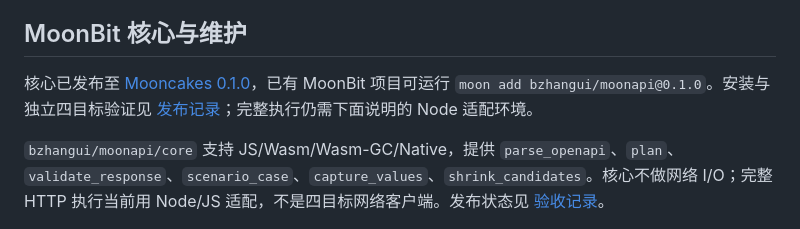
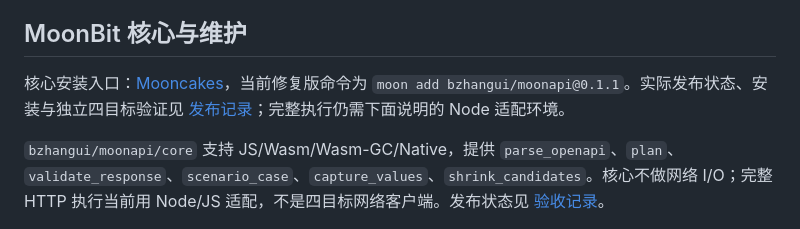
Before and after one commit to bzhangui/moonapi, a Markdown page: README.md, the part around the change. GitHub-like rendering.

Commit message:
docs(release): point consumers at the 0.1.1 repair version

```diff
--- a/README.md
+++ b/README.md
@@ -49,7 +49,7 @@ node bin/moonapi.mjs run examples/spec.json --base http://127.0.0.1:8080 --allow
 
 ## MoonBit 核心与维护
 
-核心已发布至 [Mooncakes 0.1.0](https://mooncakes.io/docs/bzhangui/moonapi)，已有 MoonBit 项目可运行 `moon add bzhangui/moonapi@0.1.0`。安装与独立四目标验证见 [发布记录](docs/PUBLICATION.md)；完整执行仍需下面说明的 Node 适配环境。
+核心安装入口：[Mooncakes](https://mooncakes.io/docs/bzhangui/moonapi)，当前修复版命令为 `moon add bzhangui/moonapi@0.1.1`。实际发布状态、安装与独立四目标验证见 [发布记录](docs/PUBLICATION.md)；完整执行仍需下面说明的 Node 适配环境。
 
 `bzhangui/moonapi/core` 支持 JS/Wasm/Wasm-GC/Native，提供 `parse_openapi`、`plan`、`validate_response`、`scenario_case`、`capture_values`、`shrink_candidates`。核心不做网络 I/O；完整 HTTP 执行当前用 Node/JS 适配，不是四目标网络客户端。发布状态见 [验收记录](docs/ACCEPTANCE.md)。
 
```
